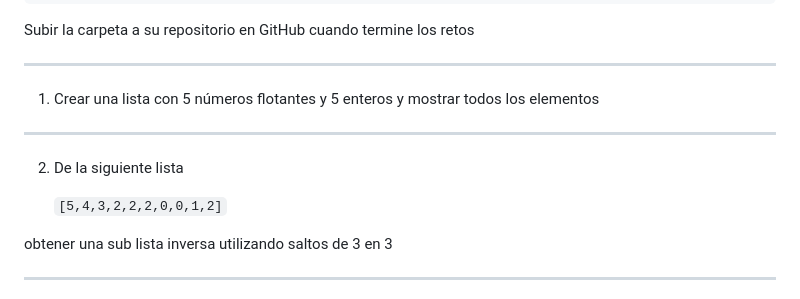
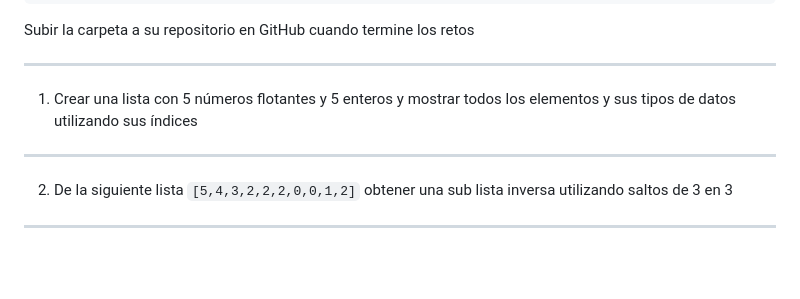
Before and after one commit to python-la-paz/python-study-group-fundamentals, a Markdown page: content/sesion09/Readme.md, the part around the change. Rendered like a GitHub page; blank space fills up the shorter version.

Commit message:
fix(sesion09): Update exercise prompts for lists to enhance clarity and detail

```diff
--- a/content/sesion09/Readme.md
+++ b/content/sesion09/Readme.md
@@ -979,14 +979,10 @@ psg-example/
 Subir la carpeta a su repositorio en GitHub cuando termine los retos
 
 ---
-1. Crear una lista con 5 números flotantes y 5 enteros y mostrar todos los elementos
+1. Crear una lista con 5 números flotantes y 5 enteros y mostrar todos los elementos y sus tipos de datos utilizando sus índices
 
 ---
-2. De la siguiente lista
-
-   `[5,4,3,2,2,2,0,0,1,2]`
-
-obtener una sub lista inversa utilizando saltos de 3 en 3
+2. De la siguiente lista `[5,4,3,2,2,2,0,0,1,2]` obtener una sub lista inversa utilizando saltos de 3 en 3
 
 ---
 3. Crear una lista de personas con 10 nombres de personas
```
